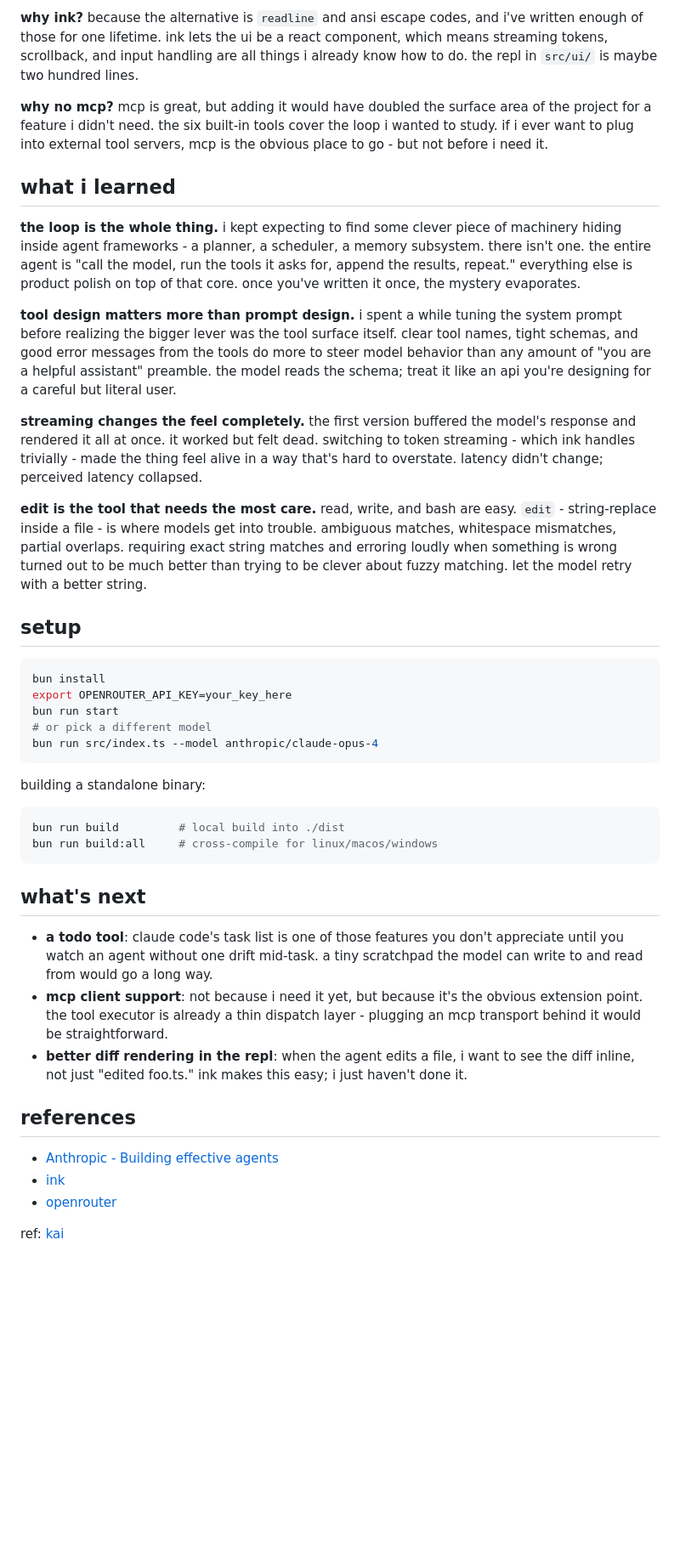
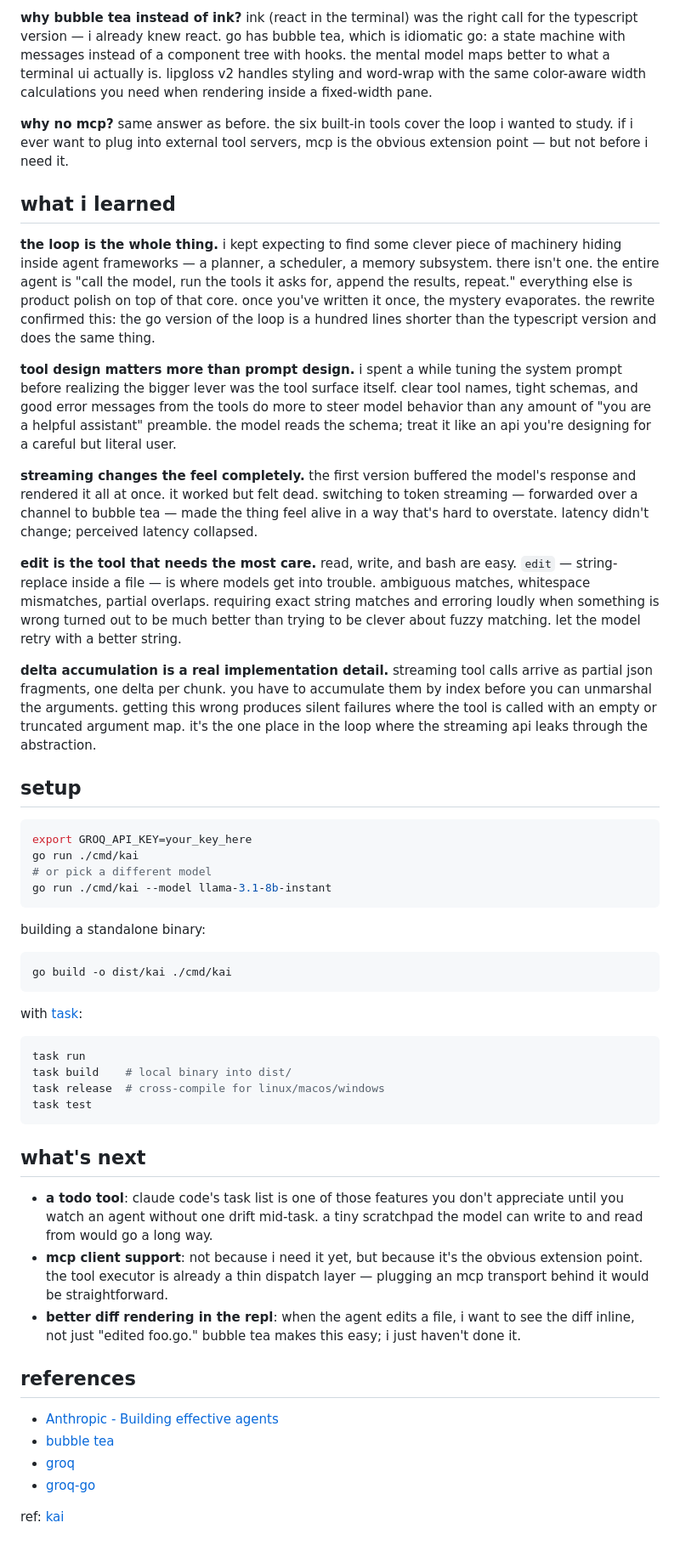
Before and after one commit to sagnikc395/sagnikc395.github.io, a Markdown page: src/projects/kai.md, the part around one of its changes. Shown at 85% size. Rendered like a GitHub page; blank space fills up the shorter version.

````diff
--- a/src/projects/kai.md
+++ b/src/projects/kai.md
@@ -54,45 +73,55 @@ this set is deliberately small. you can do almost anything with read, write, edi
 
-**why ink?** because the alternative is `readline` and ansi escape codes, and i've written enough of those for one lifetime. ink lets the ui be a react component, which means streaming tokens, scrollback, and input handling are all things i already know how to do. the repl in `src/ui/` is maybe two hundred lines.
+**why bubble tea instead of ink?** ink (react in the terminal) was the right call for the typescript version — i already knew react. go has bubble tea, which is idiomatic go: a state machine with messages instead of a component tree with hooks. the mental model maps better to what a terminal ui actually is. lipgloss v2 handles styling and word-wrap with the same color-aware width calculations you need when rendering inside a fixed-width pane.
 
-**why no mcp?** mcp is great, but adding it would have doubled the surface area of the project for a feature i didn't need. the six built-in tools cover the loop i wanted to study. if i ever want to plug into external tool servers, mcp is the obvious place to go - but not before i need it.
+**why no mcp?** same answer as before. the six built-in tools cover the loop i wanted to study. if i ever want to plug into external tool servers, mcp is the obvious extension point — but not before i need it.
 
 ## what i learned
 
-**the loop is the whole thing.** i kept expecting to find some clever piece of machinery hiding inside agent frameworks - a planner, a scheduler, a memory subsystem. there isn't one. the entire agent is "call the model, run the tools it asks for, append the results, repeat." everything else is product polish on top of that core. once you've written it once, the mystery evaporates.
+**the loop is the whole thing.** i kept expecting to find some clever piece of machinery hiding inside agent frameworks — a planner, a scheduler, a memory subsystem. there isn't one. the entire agent is "call the model, run the tools it asks for, append the results, repeat." everything else is product polish on top of that core. once you've written it once, the mystery evaporates. the rewrite confirmed this: the go version of the loop is a hundred lines shorter than the typescript version and does the same thing.
 
 **tool design matters more than prompt design.** i spent a while tuning the system prompt before realizing the bigger lever was the tool surface itself. clear tool names, tight schemas, and good error messages from the tools do more to steer model behavior than any amount of "you are a helpful assistant" preamble. the model reads the schema; treat it like an api you're designing for a careful but literal user.
 
-**streaming changes the feel completely.** the first version buffered the model's response and rendered it all at once. it worked but felt dead. switching to token streaming - which ink handles trivially - made the thing feel alive in a way that's hard to overstate. latency didn't change; perceived latency collapsed.
+**streaming changes the feel completely.** the first version buffered the model's response and rendered it all at once. it worked but felt dead. switching to token streaming — forwarded over a channel to bubble tea — made the thing feel alive in a way that's hard to overstate. latency didn't change; perceived latency collapsed.
 
-**edit is the tool that needs the most care.** read, write, and bash are easy. `edit` - string-replace inside a file - is where models get into trouble. ambiguous matches, whitespace mismatches, partial overlaps. requiring exact string matches and erroring loudly when something is wrong turned out to be much better than trying to be clever about fuzzy matching. let the model retry with a better string.
+**edit is the tool that needs the most care.** read, write, and bash are easy. `edit` — string-replace inside a file — is where models get into trouble. ambiguous matches, whitespace mismatches, partial overlaps. requiring exact string matches and erroring loudly when something is wrong turned out to be much better than trying to be clever about fuzzy matching. let the model retry with a better string.
+
+**delta accumulation is a real implementation detail.** streaming tool calls arrive as partial json fragments, one delta per chunk. you have to accumulate them by index before you can unmarshal the arguments. getting this wrong produces silent failures where the tool is called with an empty or truncated argument map. it's the one place in the loop where the streaming api leaks through the abstraction.
 
 ## setup
 
 ```bash
-bun install
-export OPENROUTER_API_KEY=your_key_here
-bun run start
+export GROQ_API_KEY=your_key_here
+go run ./cmd/kai
 # or pick a different model
-bun run src/index.ts --model anthropic/claude-opus-4
+go run ./cmd/kai --model llama-3.1-8b-instant
 ```
 
 building a standalone binary:
 
 ```bash
-bun run build         # local build into ./dist
-bun run build:all     # cross-compile for linux/macos/windows
+go build -o dist/kai ./cmd/kai
+```
+
+with [task](https://taskfile.dev/):
+
+```bash
+task run
+task build    # local binary into dist/
+task release  # cross-compile for linux/macos/windows
+task test
 ```
 
 ## what's next
 
 - **a todo tool**: claude code's task list is one of those features you don't appreciate until you watch an agent without one drift mid-task. a tiny scratchpad the model can write to and read from would go a long way.
-- **mcp client support**: not because i need it yet, but because it's the obvious extension point. the tool executor is already a thin dispatch layer - plugging an mcp transport behind it would be straightforward.
-- **better diff rendering in the repl**: when the agent edits a file, i want to see the diff inline, not just "edited foo.ts." ink makes this easy; i just haven't done it.
+- **mcp client support**: not because i need it yet, but because it's the obvious extension point. the tool executor is already a thin dispatch layer — plugging an mcp transport behind it would be straightforward.
+- **better diff rendering in the repl**: when the agent edits a file, i want to see the diff inline, not just "edited foo.go." bubble tea makes this easy; i just haven't done it.
 
 ## references
 
 - [Anthropic - Building effective agents](https://www.anthropic.com/research/building-effective-agents)
-- [ink](https://github.com/vadimdemedes/ink)
-- [openrouter](https://openrouter.ai)
+- [bubble tea](https://charm.land/bubbletea/v2)
+- [groq](https://groq.com)
+- [groq-go](https://github.com/conneroisu/groq-go)
 
 ref: [kai](https://github.com/sagnikc395/kai)
````
Also changed, not shown: other parts of src/projects/kai.md (+36 -17 lines).
